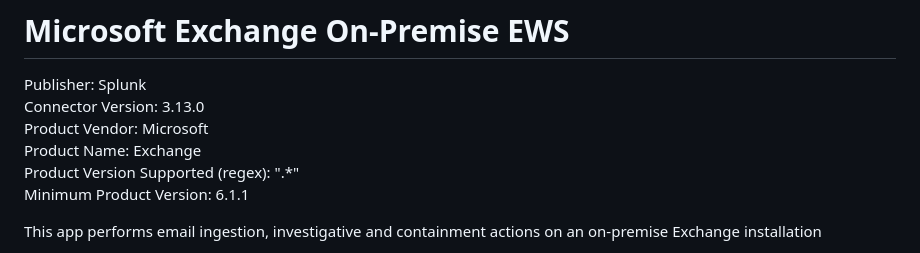
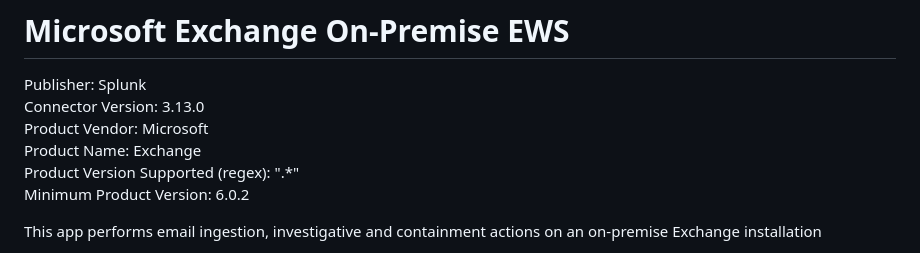
Before and after one commit to splunk-soar-connectors/microsoftexchangeonpremews, a Markdown page: README.md, the part around the change. GitHub-like rendering.

```diff
--- a/README.md
+++ b/README.md
@@ -6,7 +6,7 @@ Connector Version: 3.13.0
 Product Vendor: Microsoft
 Product Name: Exchange
 Product Version Supported (regex): ".\*"
-Minimum Product Version: 6.1.1
+Minimum Product Version: 6.0.2
 
 This app performs email ingestion, investigative and containment actions on an on-premise Exchange installation
 
```
